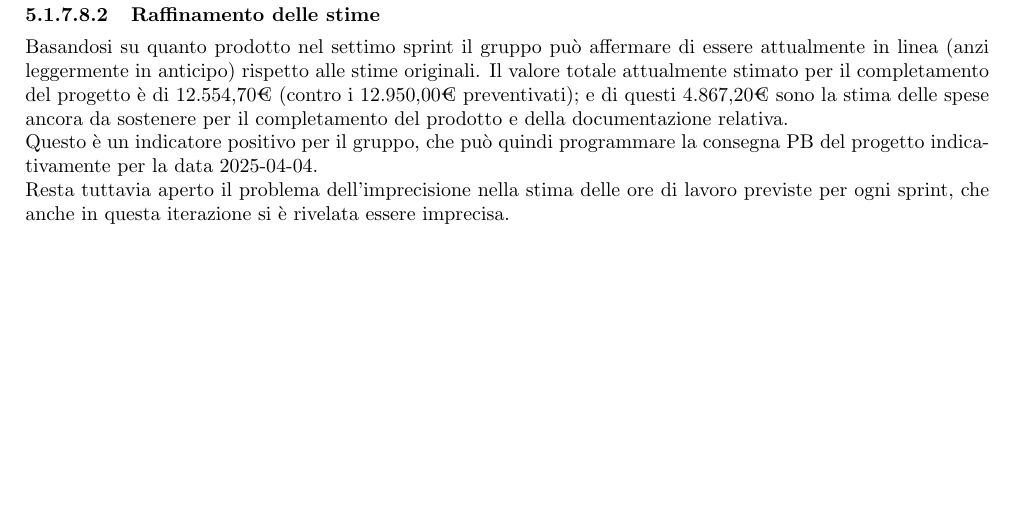
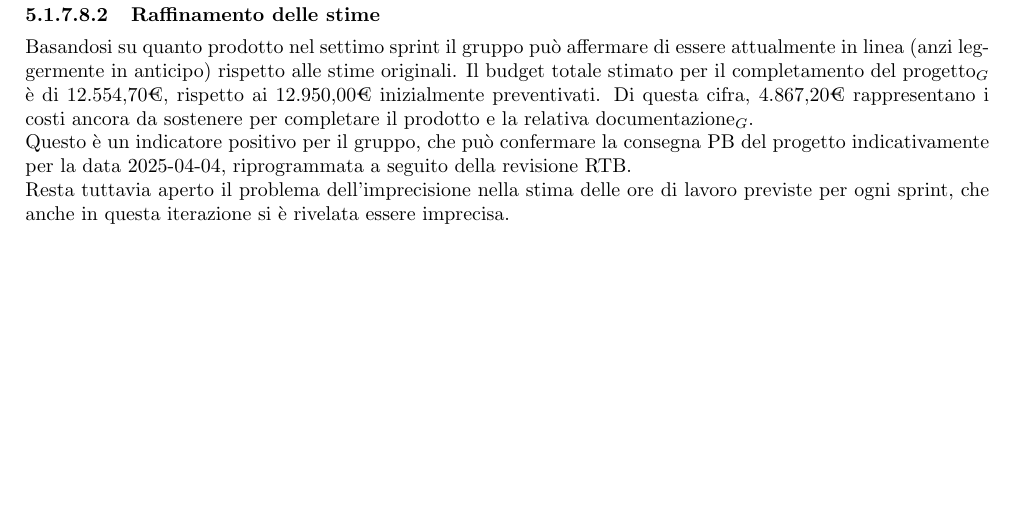
Before and after one commit to SevenBitsSwe/7BitsDocs, a LaTeX document (RTB/Piano_di_Progetto.tex): part of page 44 of 44, cut so that both start at the same text. Compiled offline with pdfLaTeX.

Commit message:
Correzioni sezione settimo sprint

```diff
--- a/RTB/Piano_di_Progetto.tex
+++ b/RTB/Piano_di_Progetto.tex
@@ -1616,9 +1616,10 @@ Nonostante queste difficoltà, il gruppo è riuscito ad affrontare la prima fase
         \subparagraph{Raffinamento delle stime}\mbox{}\vspace{0.4em}
 
         Basandosi su quanto prodotto nel settimo sprint il gruppo può affermare di essere attualmente in linea (anzi leggermente in anticipo) rispetto alle stime originali.
-        Il valore totale attualmente stimato per il completamento del progetto è di 12.554,70€ (contro i 12.950,00€ preventivati); e di questi 4.867,20€ sono la stima delle spese
-        ancora da sostenere per il completamento del prodotto e della documentazione relativa.\\
-        Questo è un indicatore positivo per il gruppo, che può quindi programmare la consegna PB del progetto indicativamente per la data 2025-04-04.\\
+        Il budget totale stimato per il completamento del progetto$_G$ è di 12.554,70€, rispetto ai 12.950,00€ inizialmente preventivati. Di questa cifra, 4.867,20€
+        rappresentano i costi ancora da sostenere per completare il prodotto e la relativa documentazione$_G$.\\
+        Questo è un indicatore positivo per il gruppo, che può confermare la consegna PB del progetto indicativamente per la data 2025-04-04, riprogrammata a seguito della
+        revisione RTB.\\
         Resta tuttavia aperto il problema dell'imprecisione nella stima delle ore di lavoro previste per ogni sprint, che anche in questa iterazione si è rivelata essere
         imprecisa.\\
 
```
Also changed, not shown: Piano_di_Progetto.pdf (added).
